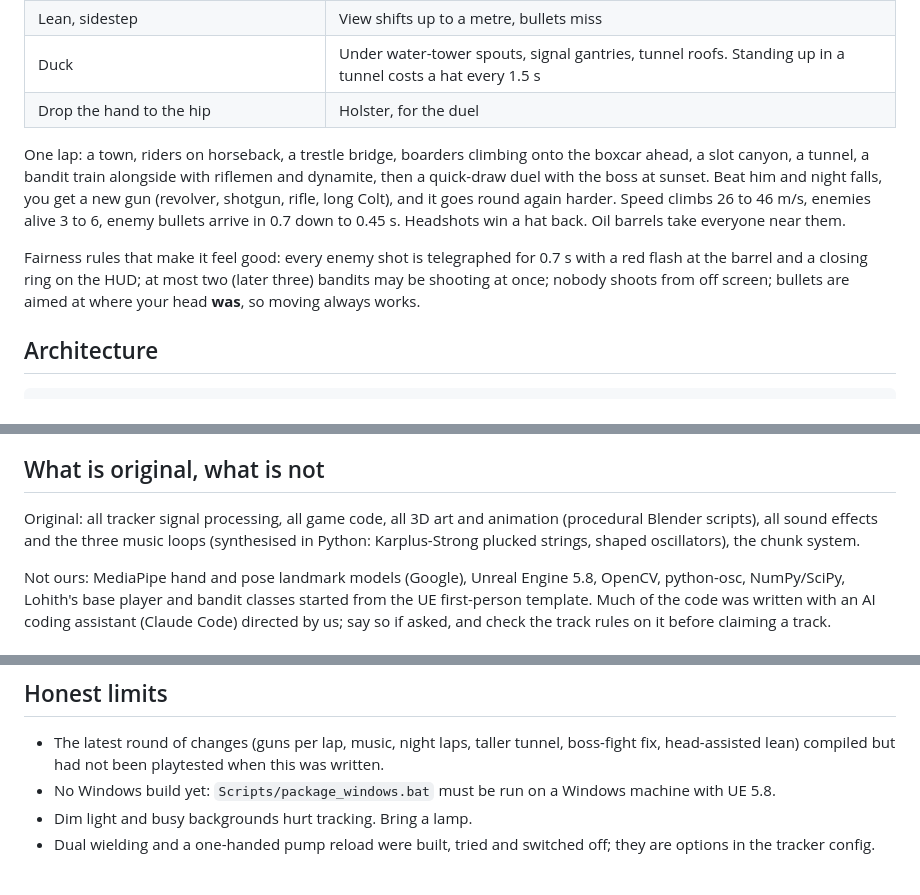
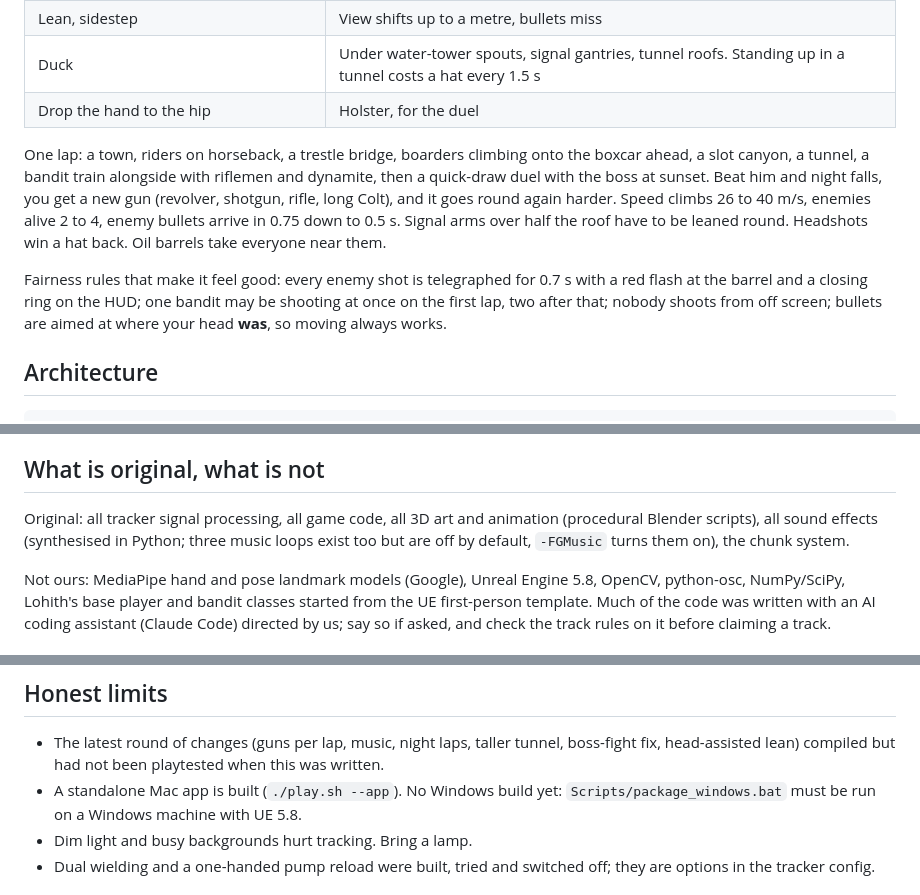
Before and after one commit to AkhilBod/red-dead-dimension-coop, a Markdown page: docs/PRESENTATION.md, 3 parts joined by grey strips. GitHub-like rendering.

Commit message:
Bring the presentation notes in line with the eased game
The explainer still quoted the first difficulty curve (46 m/s, three to
six bandits, three shooters), music as always on and no packaged build.

```diff
--- a/docs/PRESENTATION.md
+++ b/docs/PRESENTATION.md
@@ -39,9 +39,9 @@ Before you present:
 | Duck | Under water-tower spouts, signal gantries, tunnel roofs. Standing up in a tunnel costs a hat every 1.5 s |
 | Drop the hand to the hip | Holster, for the duel |
 
-One lap: a town, riders on horseback, a trestle bridge, boarders climbing onto the boxcar ahead, a slot canyon, a tunnel, a bandit train alongside with riflemen and dynamite, then a quick-draw duel with the boss at sunset. Beat him and night falls, you get a new gun (revolver, shotgun, rifle, long Colt), and it goes round again harder. Speed climbs 26 to 46 m/s, enemies alive 3 to 6, enemy bullets arrive in 0.7 down to 0.45 s. Headshots win a hat back. Oil barrels take everyone near them.
+One lap: a town, riders on horseback, a trestle bridge, boarders climbing onto the boxcar ahead, a slot canyon, a tunnel, a bandit train alongside with riflemen and dynamite, then a quick-draw duel with the boss at sunset. Beat him and night falls, you get a new gun (revolver, shotgun, rifle, long Colt), and it goes round again harder. Speed climbs 26 to 40 m/s, enemies alive 2 to 4, enemy bullets arrive in 0.75 down to 0.5 s. Signal arms over half the roof have to be leaned round. Headshots win a hat back. Oil barrels take everyone near them.
 
-Fairness rules that make it feel good: every enemy shot is telegraphed for 0.7 s with a red flash at the barrel and a closing ring on the HUD; at most two (later three) bandits may be shooting at once; nobody shoots from off screen; bullets are aimed at where your head **was**, so moving always works.
+Fairness rules that make it feel good: every enemy shot is telegraphed for 0.7 s with a red flash at the barrel and a closing ring on the HUD; one bandit may be shooting at once on the first lap, two after that; nobody shoots from off screen; bullets are aimed at where your head **was**, so moving always works.
 
 ## Architecture
 
@@ -91,7 +91,7 @@ Arduino: switch on pin 6, buzzer 7, LED 8. It talks serial to the tracker only.
 
 ## What is original, what is not
 
-Original: all tracker signal processing, all game code, all 3D art and animation (procedural Blender scripts), all sound effects and the three music loops (synthesised in Python: Karplus-Strong plucked strings, shaped oscillators), the chunk system.
+Original: all tracker signal processing, all game code, all 3D art and animation (procedural Blender scripts), all sound effects (synthesised in Python; three music loops exist too but are off by default, `-FGMusic` turns them on), the chunk system.
 
 Not ours: MediaPipe hand and pose landmark models (Google), Unreal Engine 5.8, OpenCV, python-osc, NumPy/SciPy, Lohith's base player and bandit classes started from the UE first-person template. Much of the code was written with an AI coding assistant (Claude Code) directed by us; say so if asked, and check the track rules on it before claiming a track.
 
@@ -113,7 +113,7 @@ Not ours: MediaPipe hand and pose landmark models (Google), Unreal Engine 5.8, O
 ## Honest limits
 
 - The latest round of changes (guns per lap, music, night laps, taller tunnel, boss-fight fix, head-assisted lean) compiled but had not been playtested when this was written.
-- No Windows build yet: `Scripts/package_windows.bat` must be run on a Windows machine with UE 5.8.
+- A standalone Mac app is built (`./play.sh --app`). No Windows build yet: `Scripts/package_windows.bat` must be run on a Windows machine with UE 5.8.
 - Dim light and busy backgrounds hurt tracking. Bring a lamp.
 - Dual wielding and a one-handed pump reload were built, tried and switched off; they are options in the tracker config.
 
```
